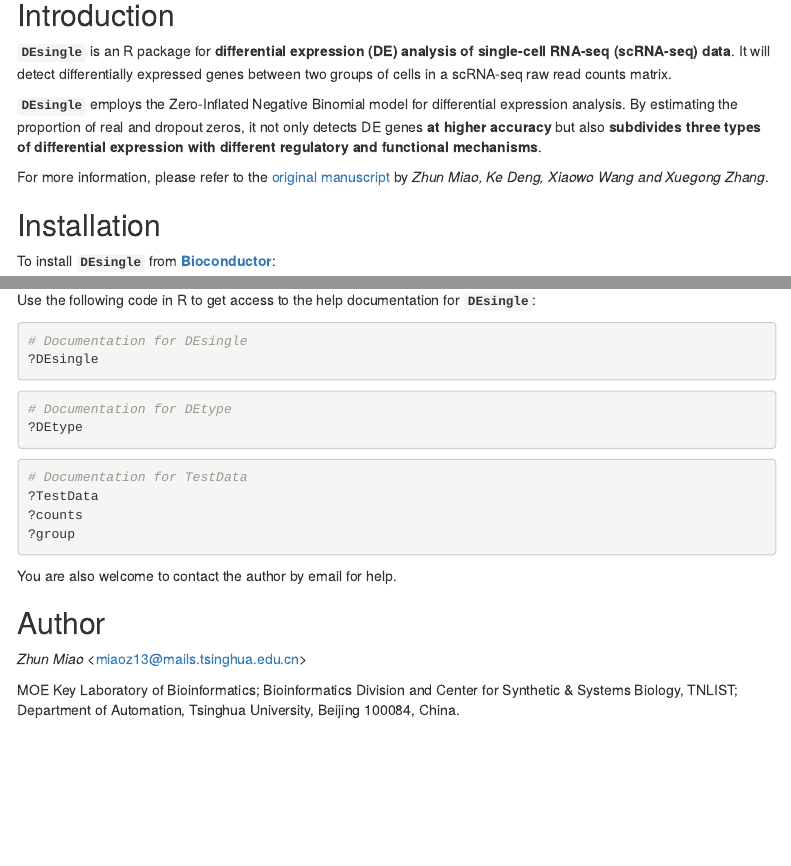
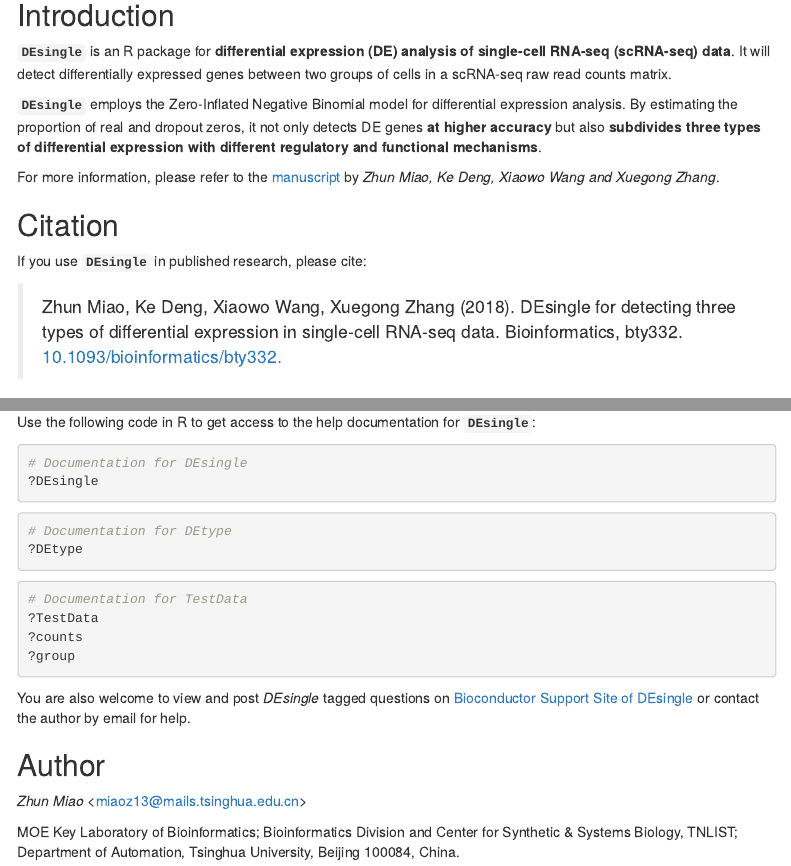
Before and after one commit to miaozhun/DEsingle, an R Markdown document (vignettes/DEsingle.Rmd): the page in a window 1100 px wide, from 180 px down, and a second part further down, joined at a grey line. Rendered offline with R 4.5, knitr and Pandoc, with nearby package versions; menus at the side of the page are left out.

Commit message:
Update DEsingle.Rmd

````diff
--- a/vignettes/DEsingle.Rmd
+++ b/vignettes/DEsingle.Rmd
@@ -31,7 +31,14 @@ knitr::opts_chunk$set(
 
 **`DEsingle`** employs the Zero-Inflated Negative Binomial model for differential expression analysis. By estimating the proportion of real and dropout zeros, it not only detects DE genes **at higher accuracy** but also **subdivides three types of differential expression with different regulatory and functional mechanisms**.
 
-For more information, please refer to the [original manuscript](https://www.biorxiv.org/content/early/2018/03/26/173997) by *Zhun Miao, Ke Deng, Xiaowo Wang and Xuegong Zhang*.
+For more information, please refer to the [manuscript](https://doi.org/10.1093/bioinformatics/bty332) by *Zhun Miao, Ke Deng, Xiaowo Wang and Xuegong Zhang*.
+
+
+## Citation
+
+If you use **`DEsingle`** in published research, please cite:
+
+> Zhun Miao, Ke Deng, Xiaowo Wang, Xuegong Zhang (2018). DEsingle for detecting three types of differential expression in single-cell RNA-seq data. Bioinformatics, bty332. [10.1093/bioinformatics/bty332.](https://doi.org/10.1093/bioinformatics/bty332)
 
 
 ## Installation
@@ -266,7 +273,7 @@ Use the following code in R to get access to the help documentation for **`DEsin
 ?group
 ```
 
-You are also welcome to contact the author by email for help.
+You are also welcome to view and post *DEsingle* tagged questions on [Bioconductor Support Site of DEsingle](https://support.bioconductor.org/t/desingle/) or contact the author by email for help.
 
 
 ## Author
````
Also changed, not shown: vignettes/DEsingle.Rmd (6 more changed lines).
